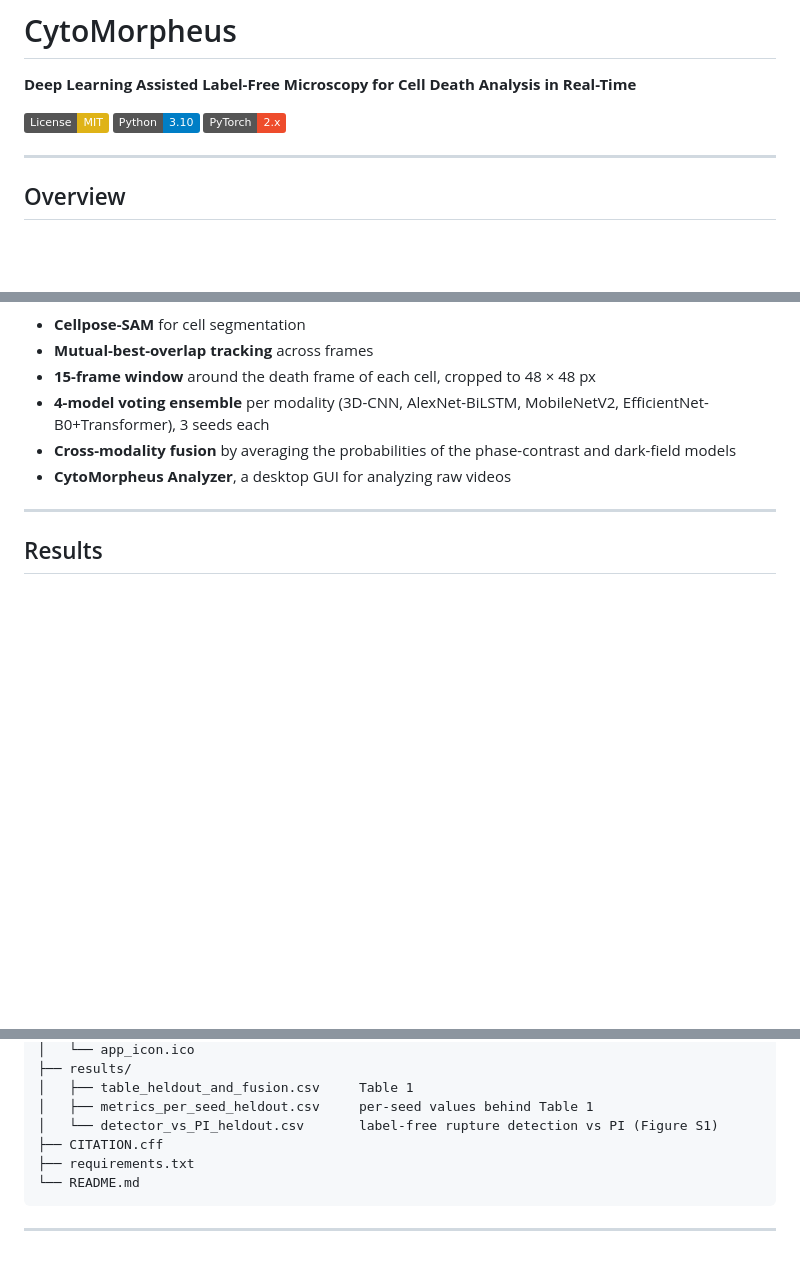
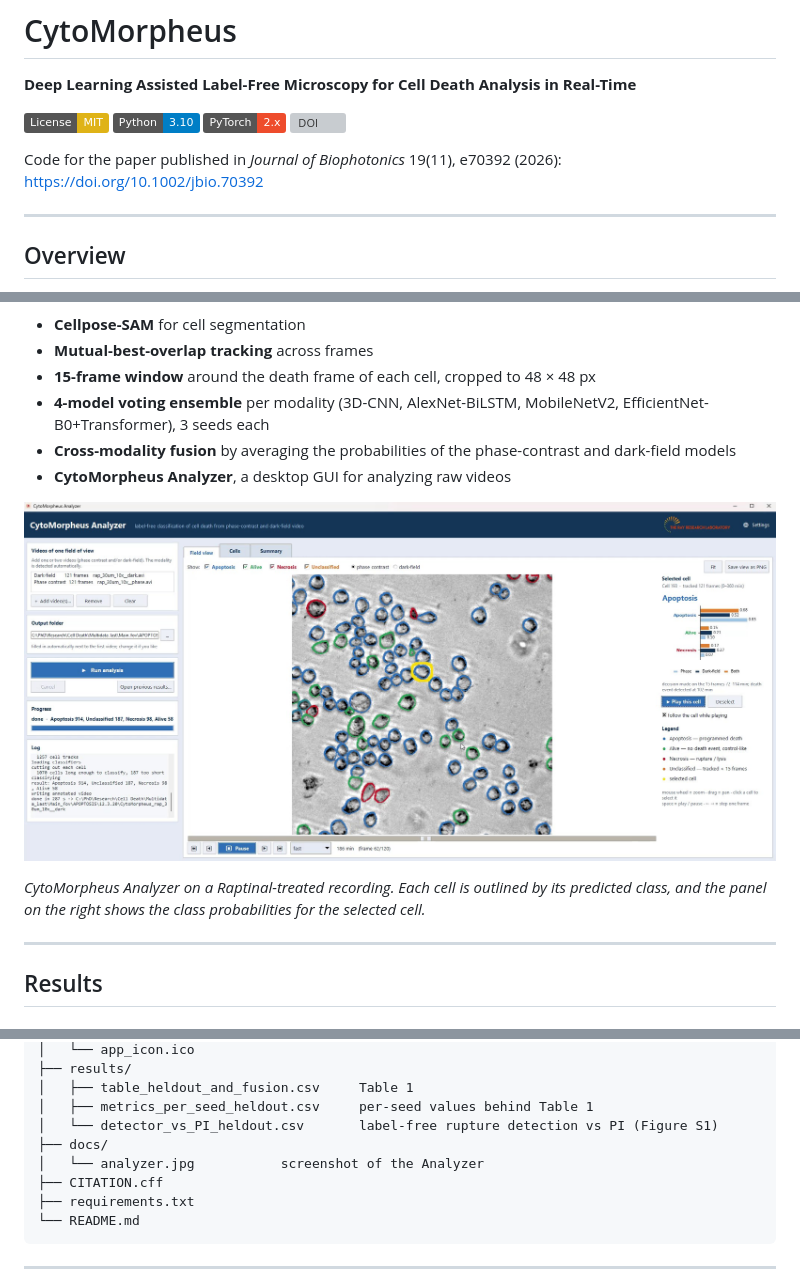
Before and after one commit to Md-Saimun-Alam/CytoMorpheus, a Markdown page: README.md, 3 parts joined by grey strips. GitHub-like rendering; pictures changed too: docs/analyzer.jpg (added); badges without logos; blank space fills up the shorter version; grey boxes are pictures that could not be loaded.

Commit message:
README: add DOI badge, paper link and Analyzer screenshot
Co-Authored-By: Claude Fable 5.2 <noreply@anthropic.com>

Claude-Session: https://claude.ai/code/session_01FZiLQMsAypQhafj4LjAMta

```diff
--- a/README.md
+++ b/README.md
@@ -5,6 +5,9 @@
 [![License: MIT](https://img.shields.io/badge/License-MIT-yellow.svg)](LICENSE)
 [![Python](https://img.shields.io/badge/Python-3.10-blue.svg)](https://python.org)
 [![PyTorch](https://img.shields.io/badge/PyTorch-2.x-ee4c2c.svg)](https://pytorch.org)
+[![DOI](https://img.shields.io/badge/DOI-10.1002%2Fjbio.70392-blue.svg)](https://doi.org/10.1002/jbio.70392)
+
+Code for the paper published in *Journal of Biophotonics* 19(11), e70392 (2026): https://doi.org/10.1002/jbio.70392
 
 ---
 
@@ -19,6 +22,10 @@ The pipeline includes:
 - **4-model voting ensemble** per modality (3D-CNN, AlexNet-BiLSTM, MobileNetV2, EfficientNet-B0+Transformer), 3 seeds each
 - **Cross-modality fusion** by averaging the probabilities of the phase-contrast and dark-field models
 - **CytoMorpheus Analyzer**, a desktop GUI for analyzing raw videos
+
+![CytoMorpheus Analyzer showing a field of cells outlined by predicted class](docs/analyzer.jpg)
+
+*CytoMorpheus Analyzer on a Raptinal-treated recording. Each cell is outlined by its predicted class, and the panel on the right shows the class probabilities for the selected cell.*
 
 ---
 
@@ -71,6 +78,8 @@ CytoMorpheus/
 │   ├── table_heldout_and_fusion.csv     Table 1
 │   ├── metrics_per_seed_heldout.csv     per-seed values behind Table 1
 │   └── detector_vs_PI_heldout.csv       label-free rupture detection vs PI (Figure S1)
+├── docs/
+│   └── analyzer.jpg           screenshot of the Analyzer
 ├── CITATION.cff
 ├── requirements.txt
 └── README.md
```
